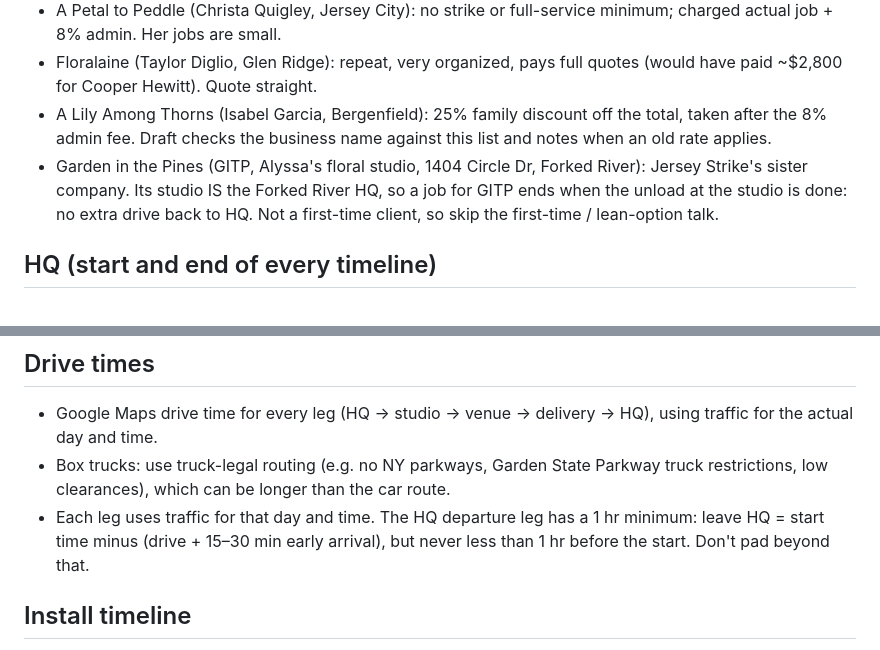
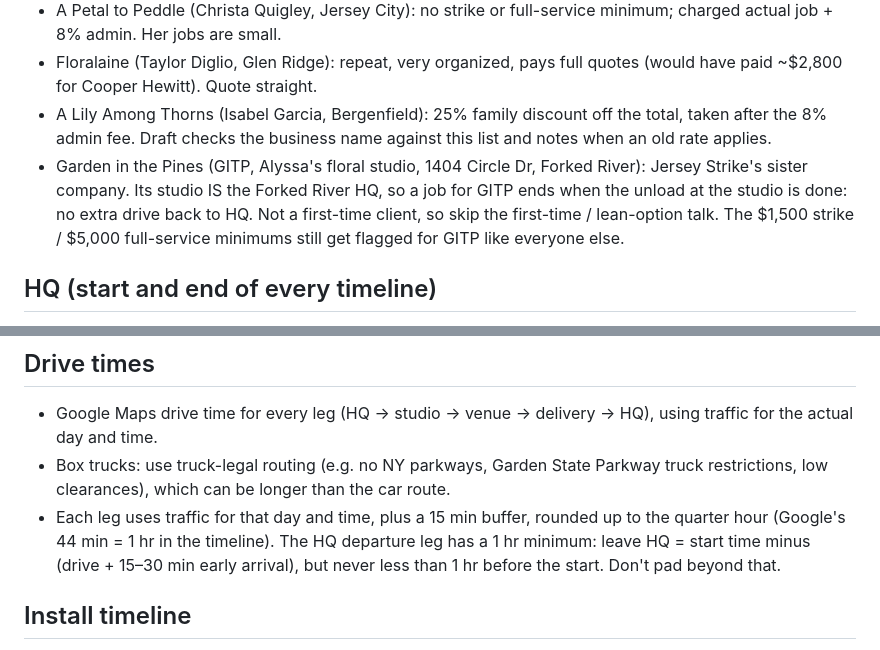
Before and after one commit to jerseystrikeco/jersey-strike-website, a Markdown page: PRICING-FORMULA.md, 2 parts joined by grey strips. Rendered like a GitHub page.

```diff
--- a/PRICING-FORMULA.md
+++ b/PRICING-FORMULA.md
@@ -60,7 +60,7 @@ Many first-time inquirers haven't budgeted for us yet; they often book on the 3r
 - A Petal to Peddle (Christa Quigley, Jersey City): no strike or full-service minimum; charged actual job + 8% admin. Her jobs are small.
 - Floralaine (Taylor Diglio, Glen Ridge): repeat, very organized, pays full quotes (would have paid ~$2,800 for Cooper Hewitt). Quote straight.
 - A Lily Among Thorns (Isabel Garcia, Bergenfield): 25% family discount off the total, taken after the 8% admin fee. Draft checks the business name against this list and notes when an old rate applies.
-- Garden in the Pines (GITP, Alyssa's floral studio, 1404 Circle Dr, Forked River): Jersey Strike's sister company. Its studio IS the Forked River HQ, so a job for GITP ends when the unload at the studio is done: no extra drive back to HQ. Not a first-time client, so skip the first-time / lean-option talk.
+- Garden in the Pines (GITP, Alyssa's floral studio, 1404 Circle Dr, Forked River): Jersey Strike's sister company. Its studio IS the Forked River HQ, so a job for GITP ends when the unload at the studio is done: no extra drive back to HQ. Not a first-time client, so skip the first-time / lean-option talk. The $1,500 strike / $5,000 full-service minimums still get flagged for GITP like everyone else.
 
 ## HQ (start and end of every timeline)
 - South Jersey jobs: 1404 Circle Dr, Forked River, NJ 08731
@@ -70,7 +70,7 @@ Many first-time inquirers haven't budgeted for us yet; they often book on the 3r
 ## Drive times
 - Google Maps drive time for every leg (HQ → studio → venue → delivery → HQ), using traffic for the actual day and time.
 - Box trucks: use truck-legal routing (e.g. no NY parkways, Garden State Parkway truck restrictions, low clearances), which can be longer than the car route.
-- Each leg uses traffic for that day and time. The HQ departure leg has a 1 hr minimum: leave HQ = start time minus (drive + 15–30 min early arrival), but never less than 1 hr before the start. Don't pad beyond that.
+- Each leg uses traffic for that day and time, plus a 15 min buffer, rounded up to the quarter hour (Google's 44 min = 1 hr in the timeline). The HQ departure leg has a 1 hr minimum: leave HQ = start time minus (drive + 15–30 min early arrival), but never less than 1 hr before the start. Don't pad beyond that.
 
 ## Install timeline
 1. Crew departs HQ (leave = start − drive − 15 min buffer; 1 hr minimum)
```
